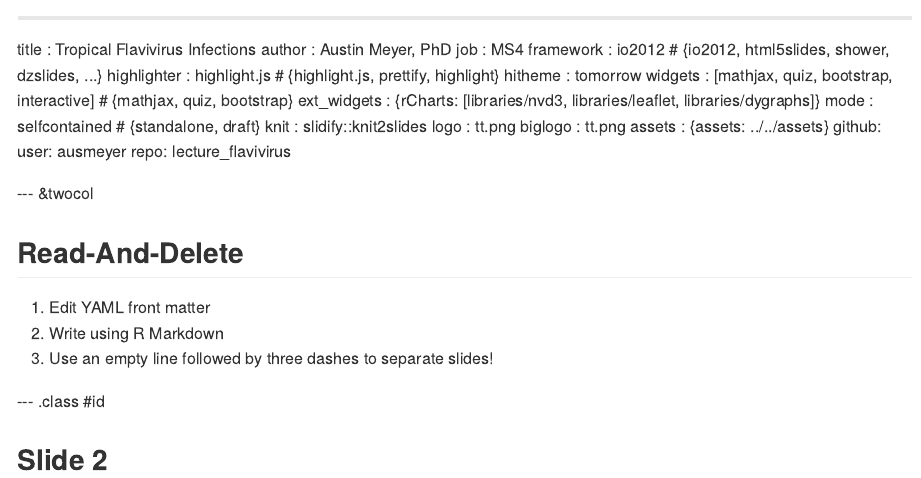
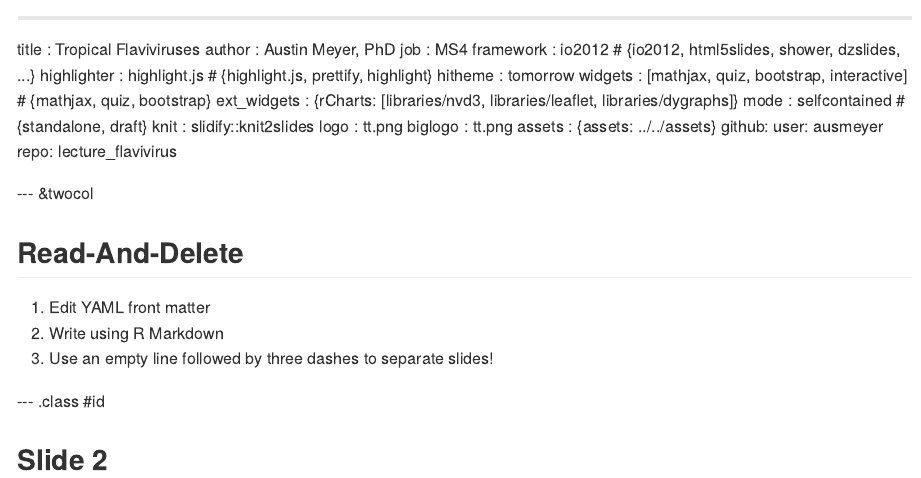
Before and after one commit to ausmeyer/lecture_flavivirus, an R Markdown document (index.Rmd): the page in a window 1100 px wide, from its top. The pictures show the output file index.md that the author committed with the source, drawn offline in the style of GitHub.

Commit message:
publishing deck

```diff
--- a/index.Rmd
+++ b/index.Rmd
@@ -1,5 +1,5 @@
 ---
-title       : Tropical Flavivirus Infections
+title       : Tropical Flaviviruses
 author      : Austin Meyer, PhD
 job         : MS4
 framework   : io2012       # {io2012, html5slides, shower, dzslides, ...}
```
Also changed, not shown: index.html, index.md.
